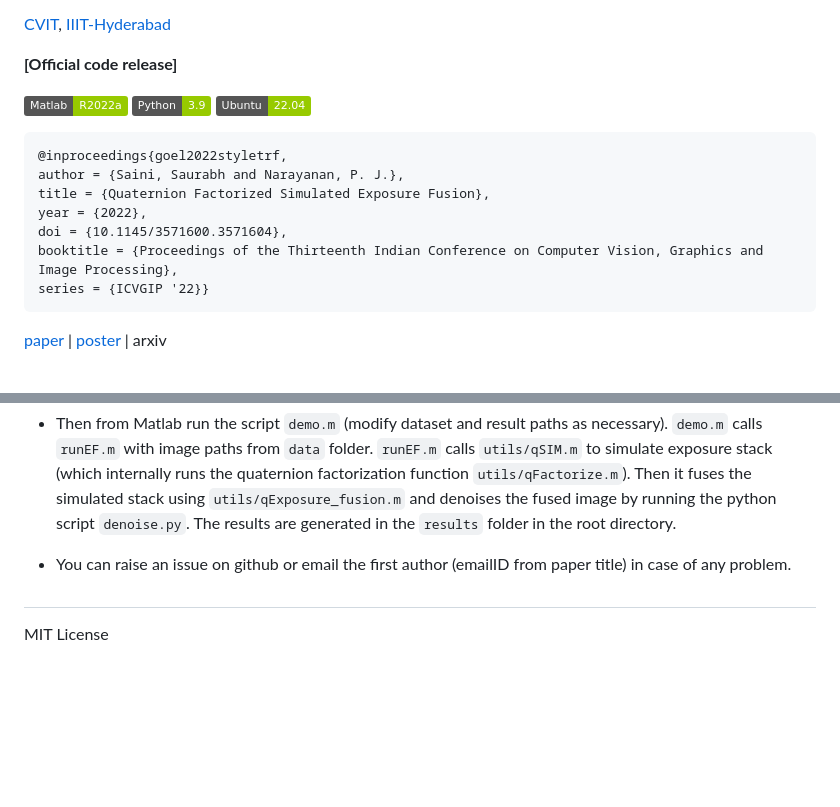
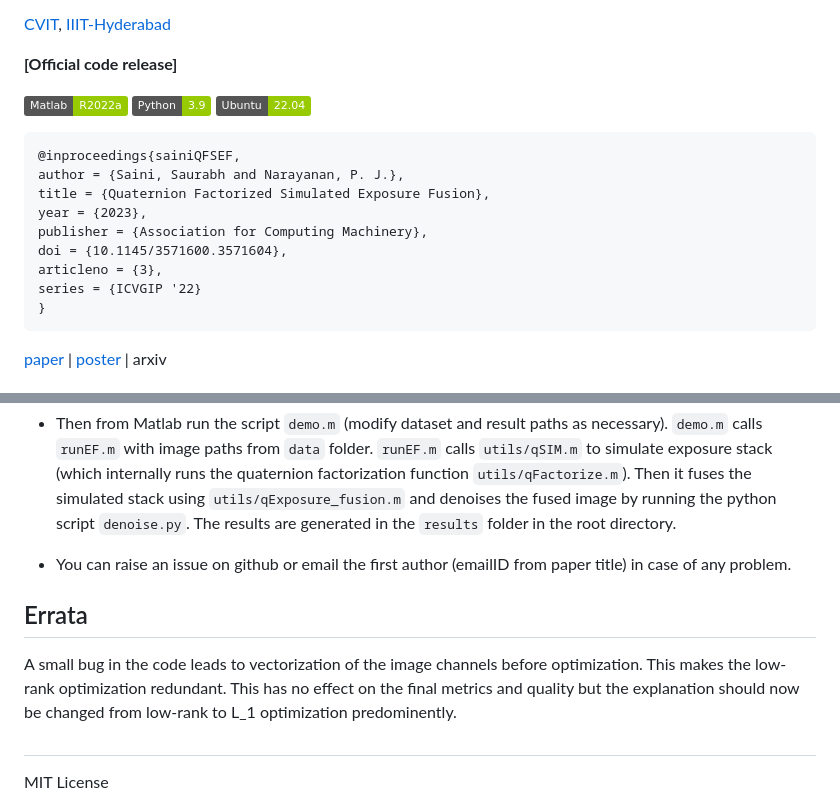
Before and after one commit to sophont01/QFSEF, a Markdown page: README.md, 2 parts joined by grey strips. Rendered like a GitHub page; badges without logos; blank space fills up the shorter version.

Commit message:
Update README.md
errata

````diff
--- a/README.md
+++ b/README.md
@@ -10,13 +10,15 @@
 ![](https://img.shields.io/badge/Matlab-R2022a-green) ![](https://img.shields.io/badge/Python-3.9-green) ![](https://img.shields.io/badge/Ubuntu-22.04-green)
 
 ```
-@inproceedings{goel2022styletrf,
+@inproceedings{sainiQFSEF,
 author = {Saini, Saurabh and Narayanan, P. J.},
 title = {Quaternion Factorized Simulated Exposure Fusion},
-year = {2022},
+year = {2023},
+publisher = {Association for Computing Machinery},
 doi = {10.1145/3571600.3571604},
-booktitle = {Proceedings of the Thirteenth Indian Conference on Computer Vision, Graphics and Image Processing},
-series = {ICVGIP '22}}
+articleno = {3},
+series = {ICVGIP '22}
+}
 ```
 [paper](https://sophont01.github.io/data/docs/QFSEF.pdf) | [poster](https://sophont01.github.io/data/docs/QFSEF_poster.pdf) | arxiv
 
@@ -44,6 +46,9 @@ The code has been build using Matlab R2022a (but should work for > R2019a) and p
 
 * You can raise an issue on github or email the first author (emailID from paper title) in case of any problem.
 
+## Errata
+A small bug in the code leads to vectorization of the image channels before optimization. This makes the low-rank optimization redundant. This has no effect on the final metrics and quality but the explanation should now be changed from low-rank to L_1 optimization predominently.
+
 ##
 MIT License
 
````
